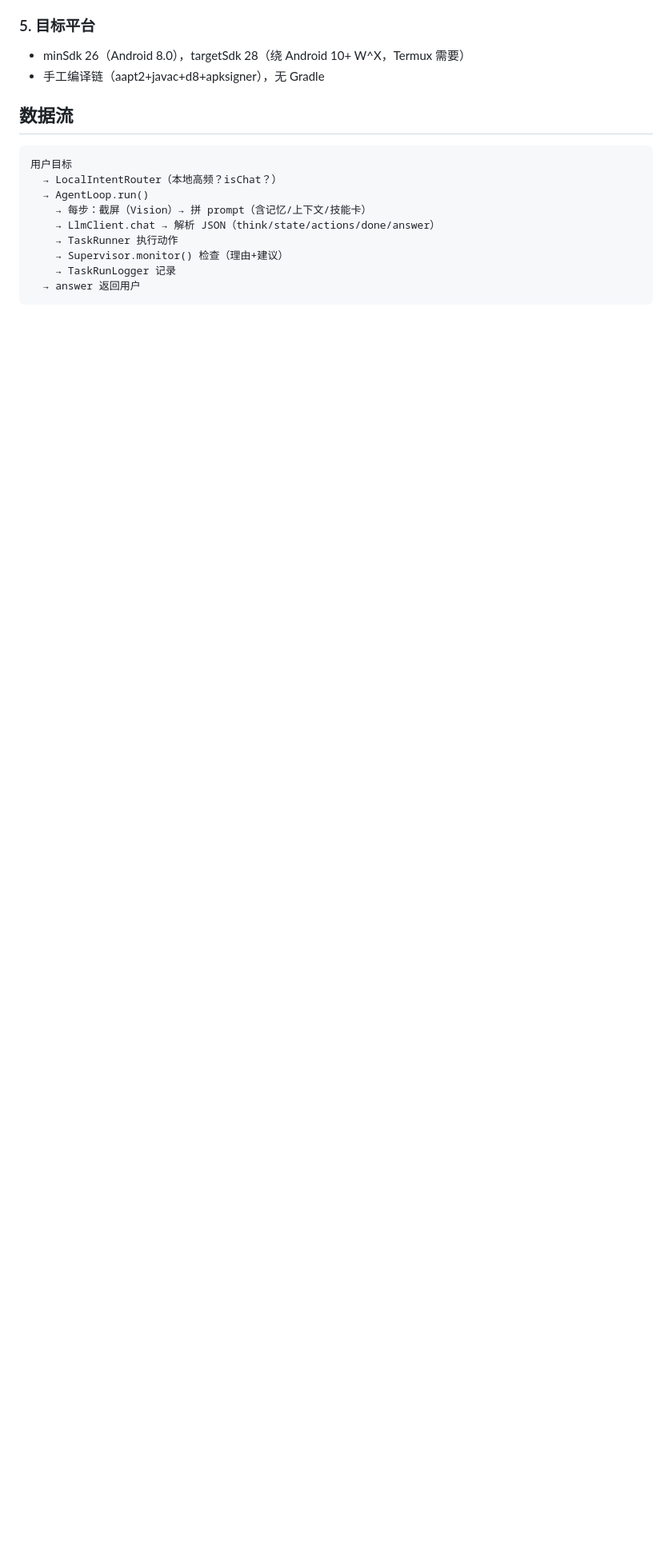
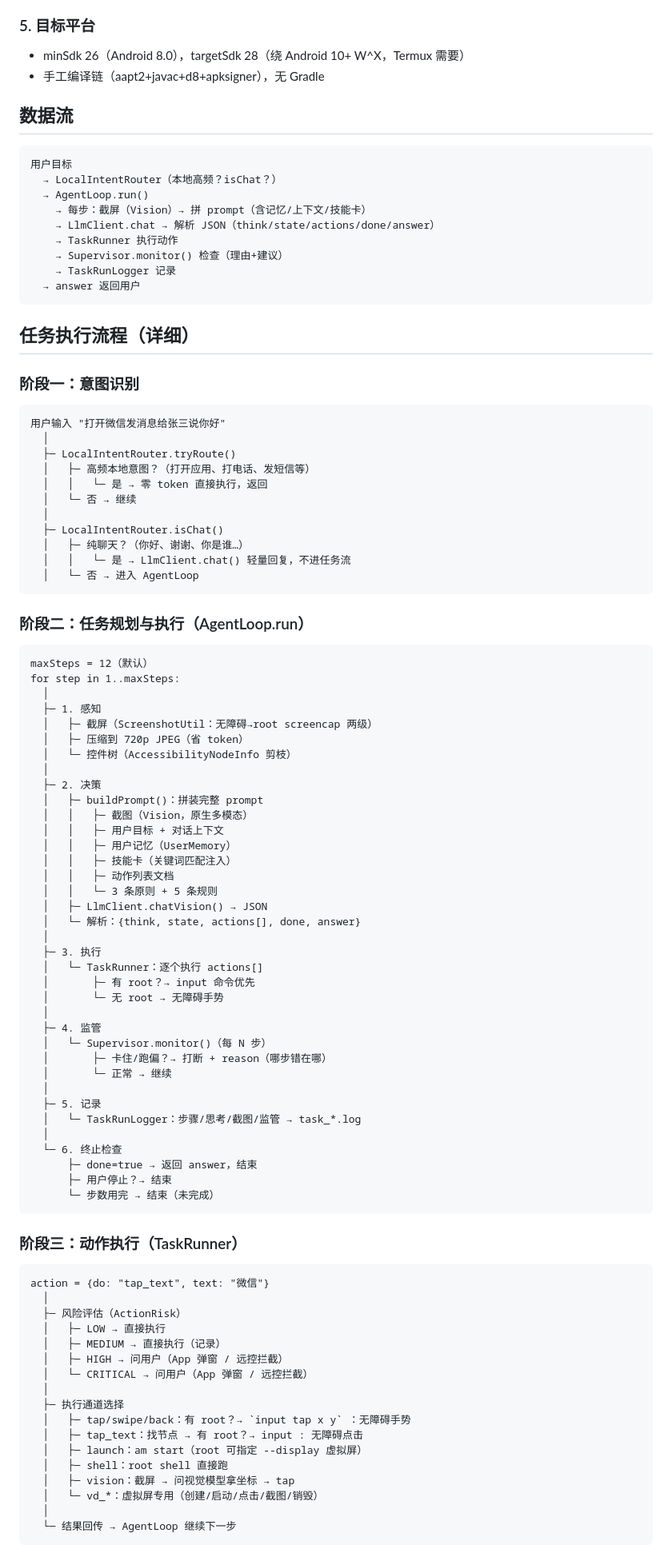
Before and after one commit to Jinzhiying2004/phone-agent, a Markdown page: ARCHITECTURE.md, the part around one of its changes. Shown at 80% size. Drawn GitHub-style; blank space fills up the shorter version.

Commit message:
docs: ARCHITECTURE.md 补工作流/实现路径/任务执行流程

````diff
--- a/ARCHITECTURE.md
+++ b/ARCHITECTURE.md
@@ -72,3 +72,85 @@ CRITICAL（破坏性）。远控/TG 进来的高风险动作无审批人时默
     → TaskRunLogger 记录
   → answer 返回用户
 ```
+
+## 任务执行流程（详细）
+
+### 阶段一：意图识别
+
+```
+用户输入 "打开微信发消息给张三说你好"
+  │
+  ├─ LocalIntentRouter.tryRoute()
+  │   ├─ 高频本地意图？（打开应用、打电话、发短信等）
+  │   │   └─ 是 → 零 token 直接执行，返回
+  │   └─ 否 → 继续
+  │
+  ├─ LocalIntentRouter.isChat()
+  │   ├─ 纯聊天？（你好、谢谢、你是谁…）
+  │   │   └─ 是 → LlmClient.chat() 轻量回复，不进任务流
+  │   └─ 否 → 进入 AgentLoop
+```
+
+### 阶段二：任务规划与执行（AgentLoop.run）
+
+```
+maxSteps = 12（默认）
+for step in 1..maxSteps:
+  │
+  ├─ 1. 感知
+  │   ├─ 截屏（ScreenshotUtil：无障碍→root screencap 两级）
+  │   ├─ 压缩到 720p JPEG（省 token）
+  │   └─ 控件树（AccessibilityNodeInfo 剪枝）
+  │
+  ├─ 2. 决策
+  │   ├─ buildPrompt()：拼装完整 prompt
+  │   │   ├─ 截图（Vision，原生多模态）
+  │   │   ├─ 用户目标 + 对话上下文
+  │   │   ├─ 用户记忆（UserMemory）
+  │   │   ├─ 技能卡（关键词匹配注入）
+  │   │   ├─ 动作列表文档
+  │   │   └─ 3 条原则 + 5 条规则
+  │   ├─ LlmClient.chatVision() → JSON
+  │   └─ 解析：{think, state, actions[], done, answer}
+  │
+  ├─ 3. 执行
+  │   └─ TaskRunner：逐个执行 actions[]
+  │       ├─ 有 root？→ input 命令优先
+  │       └─ 无 root → 无障碍手势
+  │
+  ├─ 4. 监管
+  │   └─ Supervisor.monitor()（每 N 步）
+  │       ├─ 卡住/跑偏？→ 打断 + reason（哪步错在哪）
+  │       └─ 正常 → 继续
+  │
+  ├─ 5. 记录
+  │   └─ TaskRunLogger：步骤/思考/截图/监管 → task_*.log
+  │
+  └─ 6. 终止检查
+      ├─ done=true → 返回 answer，结束
+      ├─ 用户停止？→ 结束
+      └─ 步数用完 → 结束（未完成）
+```
+
+### 阶段三：动作执行（TaskRunner）
+
+```
+action = {do: "tap_text", text: "微信"}
+  │
+  ├─ 风险评估（ActionRisk）
+  │   ├─ LOW → 直接执行
+  │   ├─ MEDIUM → 直接执行（记录）
+  │   ├─ HIGH → 问用户（App 弹窗 / 远控拦截）
+  │   └─ CRITICAL → 问用户（App 弹窗 / 远控拦截）
+  │
+  ├─ 执行通道选择
+  │   ├─ tap/swipe/back：有 root？→ `input tap x y` ：无障碍手势
+  │   ├─ tap_text：找节点 → 有 root？→ input : 无障碍点击
+  │   ├─ launch：am start（root 可指定 --display 虚拟屏）
+  │   ├─ shell：root shell 直接跑
+  │   ├─ vision：截屏 → 问视觉模型拿坐标 → tap
+  │   └─ vd_*：虚拟屏专用（创建/启动/点击/截图/销毁）
+  │
+  └─ 结果回传 → AgentLoop 继续下一步
+```
+
````
Also changed, not shown: other parts of ARCHITECTURE.md (+44 -0 lines).
